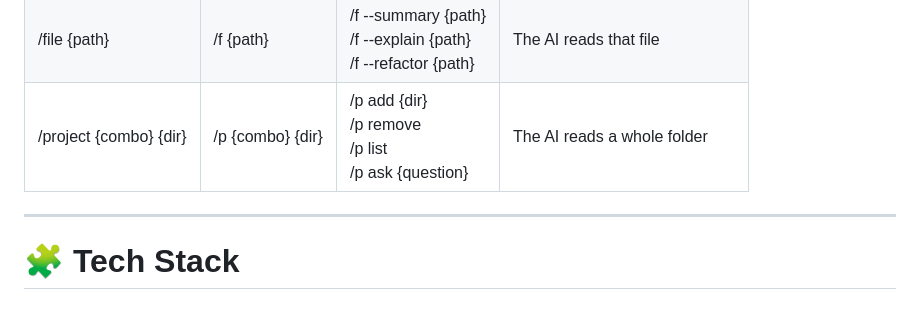
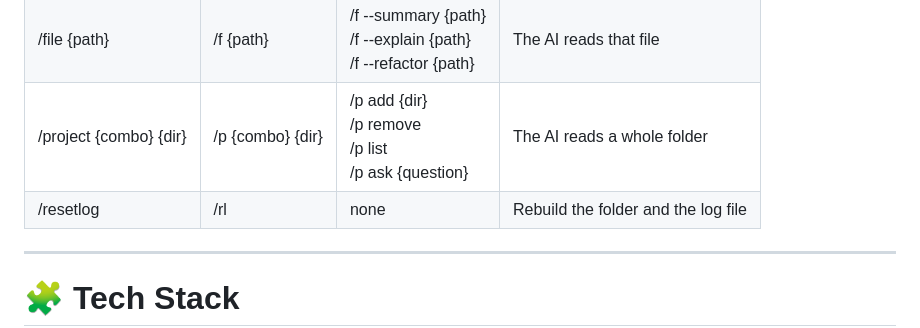
Before and after one commit to PinkMath/AI-Terminal, a Markdown page: README.md, the part around the change. GitHub-like rendering; blank space fills up the shorter version.

```diff
--- a/README.md
+++ b/README.md
@@ -186,6 +186,7 @@ Commands | Shortcuts | Combo | Exec
 /help | /h | none | Show  the commands
 /file {path} | /f {path} | /f --summary {path} <br/> /f --explain {path} <br/> /f --refactor {path} | The AI reads that file
 /project {combo} {dir} | /p {combo} {dir} | /p add {dir} <br/> /p remove <br/> /p list <br/> /p ask {question} | The AI reads a whole folder
+/resetlog | /rl | none | Rebuild the folder and the log file
 
 ---
 
```
